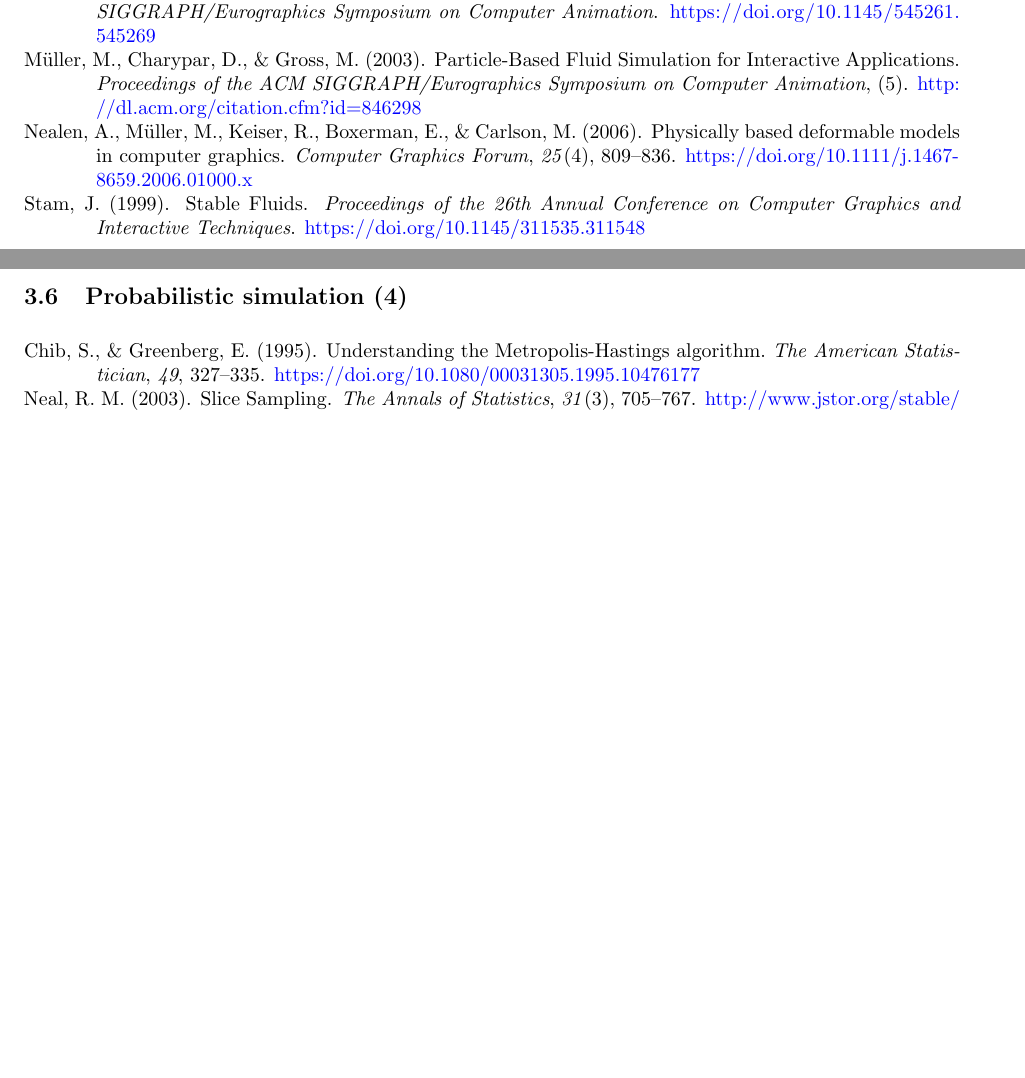
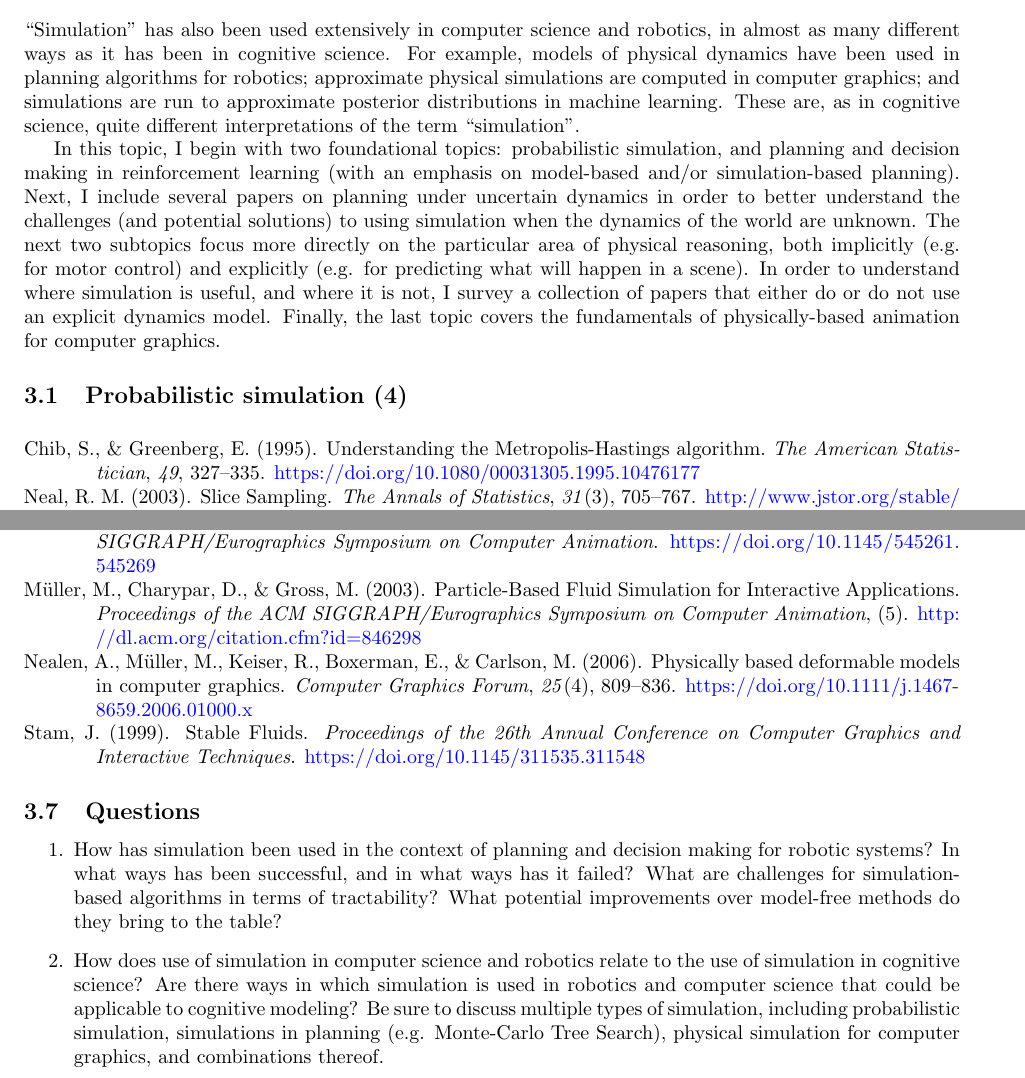
Before and after one commit to jhamrick/quals, a LaTeX document (readings/readings.tex): two parts of pages 8 and 9 of 9 before the commit and two parts of pages 7 and 9 of 9 after it, joined at a grey line, cut at the place of the change, the shorter picture padded with empty space. Compiled offline with pdfLaTeX.

Commit message:
Add descriptions of topics and potential questions

```diff
--- a/readings/readings.tex
+++ b/readings/readings.tex
@@ -73,3 +105,15 @@
+``Simulation'' has also been used extensively in computer science and robotics, in almost as many different ways as it has been in cognitive science.
+For example, models of physical dynamics have been used in planning algorithms for robotics; approximate physical simulations are computed in computer graphics; and simulations are run to approximate posterior distributions in machine learning.
+These are, as in cognitive science, quite different interpretations of the term ``simulation''.
+
+In this topic, I begin with two foundational topics: probabilistic simulation, and planning and decision making in reinforcement learning (with an emphasis on model-based and/or simulation-based planning).
+Next, I include several papers on planning under uncertain dynamics in order to better understand the challenges (and potential solutions) to using simulation when the dynamics of the world are unknown.
+The next two subtopics focus more directly on the particular area of physical reasoning, both implicitly (e.g. for motor control) and explicitly (e.g. for predicting what will happen in a scene).
+In order to understand where simulation is useful, and where it is not, I survey a collection of papers that either do or do not use an explicit dynamics model.
+Finally, the last topic covers the fundamentals of physically-based animation for computer graphics.
+
+\subsection{Probabilistic simulation (4)}
+\fullcitebib{Chib1995,VanDerMerwe2000,Neal2003,Neal2011}
 
 \subsection{Planning and decision making (6)}
 \fullcitebib{Sutton1998,Dearden1999,Ross2008,Browne2012,Guez2013,Mnih2015}
@@ -86,7 +130,11 @@
 \subsection{Physically-based animation (8)}
 \fullcitebib{Baraff1997,Stam1999,Muller2002,Guendelman2003,Bridson2003,Muller2003,Nealen2006,Boeing2007}
 
-\subsection{Probabilistic simulation (4)}
-\fullcitebib{Chib1995,VanDerMerwe2000,Neal2003,Neal2011}
+\subsection{Questions}
+
+\begin{enumerate}
+\item How has simulation been used in the context of planning and decision making for robotic systems? In what ways has been successful, and in what ways has it failed? What are challenges for simulation-based algorithms in terms of tractability? What potential improvements over model-free methods do they bring to the table?
+\item How does use of simulation in computer science and robotics relate to the use of simulation in cognitive science? Are there ways in which simulation is used in robotics and computer science that could be applicable to cognitive modeling? Be sure to discuss multiple types of simulation, including probabilistic simulation, simulations in planning (e.g. Monte-Carlo Tree Search), physical simulation for computer graphics, and combinations thereof.
+\end{enumerate}
 
 \end{document}
```
Also changed, not shown: readings.pdf, readings/readings.tex (42 more changed lines).
